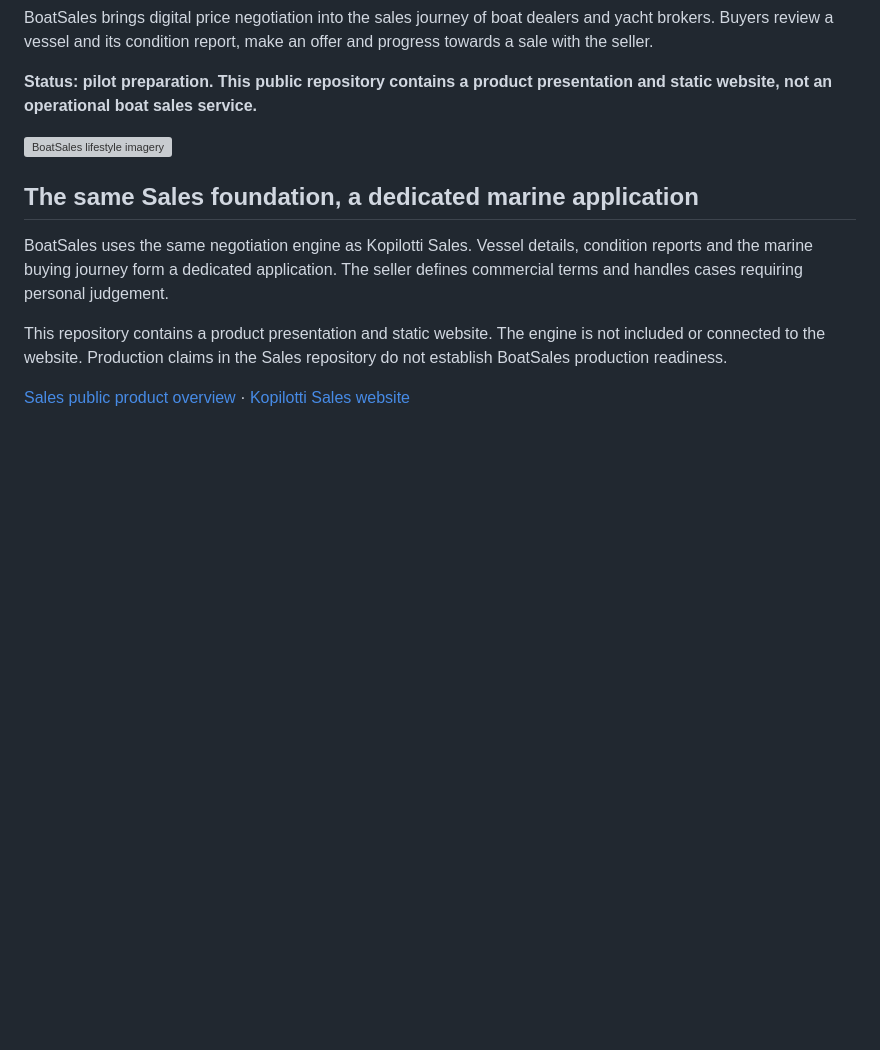
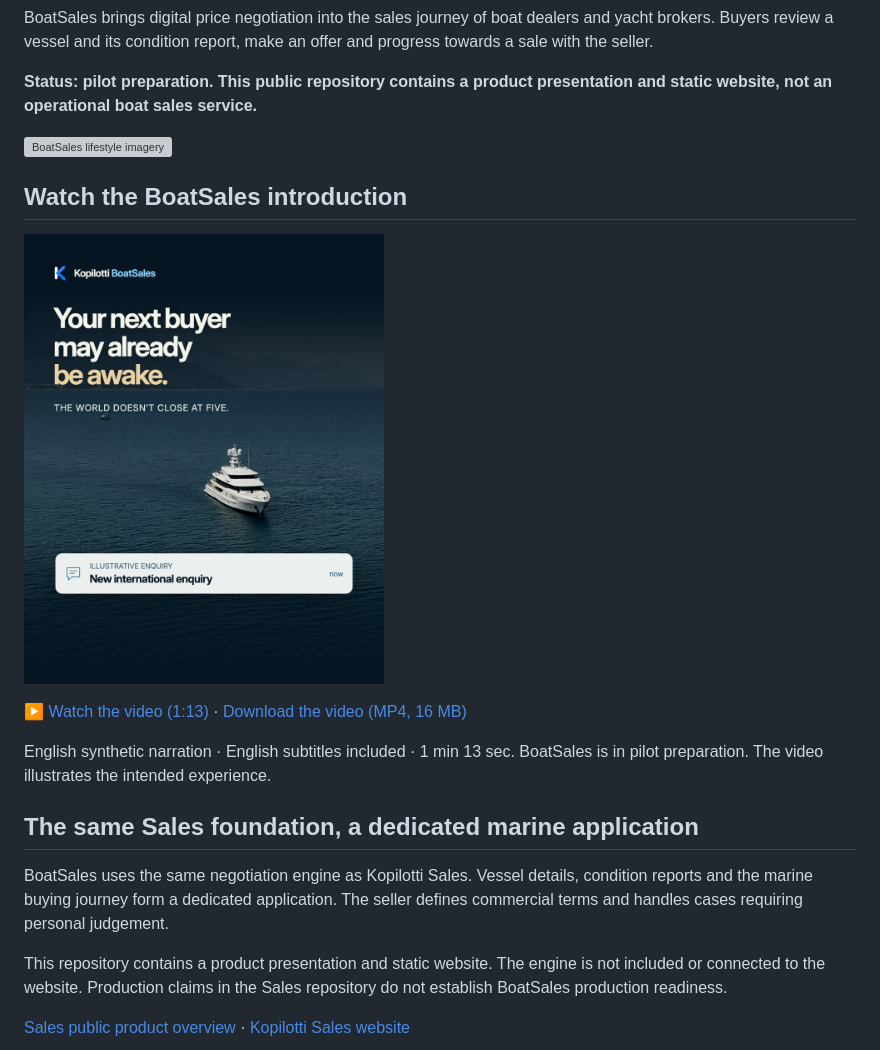
Before and after one commit to mikko-lab/kopilotti-boatsales, a Markdown page: README.en.md, the part around the change. Drawn GitHub-style; pictures changed too: site/media/boatsales-video-poster-2026-09.jpg (added); blank space fills up the shorter version; grey boxes are pictures that could not be loaded.

```diff
--- a/README.en.md
+++ b/README.en.md
@@ -9,6 +9,14 @@ BoatSales brings digital price negotiation into the sales journey of boat dealer
 **Status: pilot preparation. This public repository contains a product presentation and static website, not an operational boat sales service.**
 
 ![BoatSales lifestyle imagery](site/yacht-lifestyle.png)
+
+## Watch the BoatSales introduction
+
+<a href="https://boats.kopilotti.online/#video"><img src="site/media/boatsales-video-poster-2026-09.jpg" width="360" alt="Kopilotti BoatSales video: Your next buyer may already be awake."></a>
+
+[▶ Watch the video (1:13)](https://boats.kopilotti.online/#video) · [Download the video (MP4, 16 MB)](site/media/boatsales-introduction-2026-09.mp4)
+
+English synthetic narration · English subtitles included · 1 min 13 sec. BoatSales is in pilot preparation. The video illustrates the intended experience.
 
 ## The same Sales foundation, a dedicated marine application
 
```
Also changed, not shown: README.md (+8 -0 lines), README.sv.md (+8 -0 lines), docs/video.md (added, +19 -0 lines), 7 other files.
